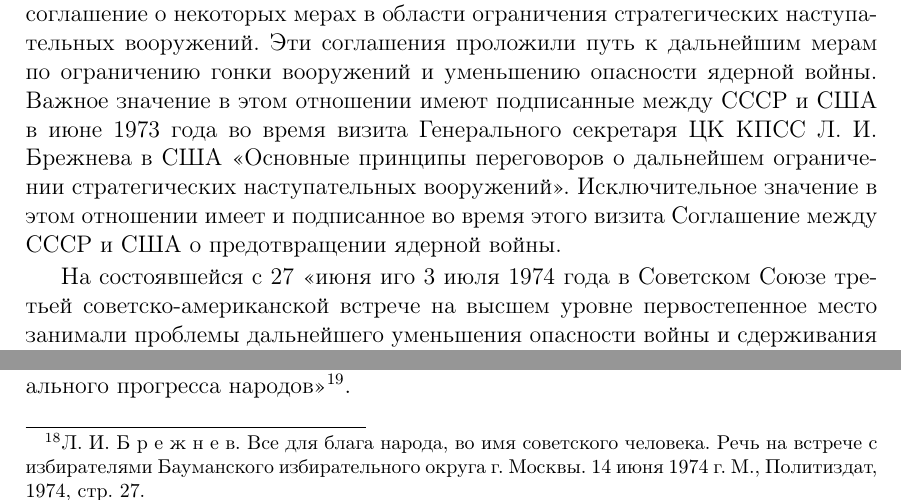
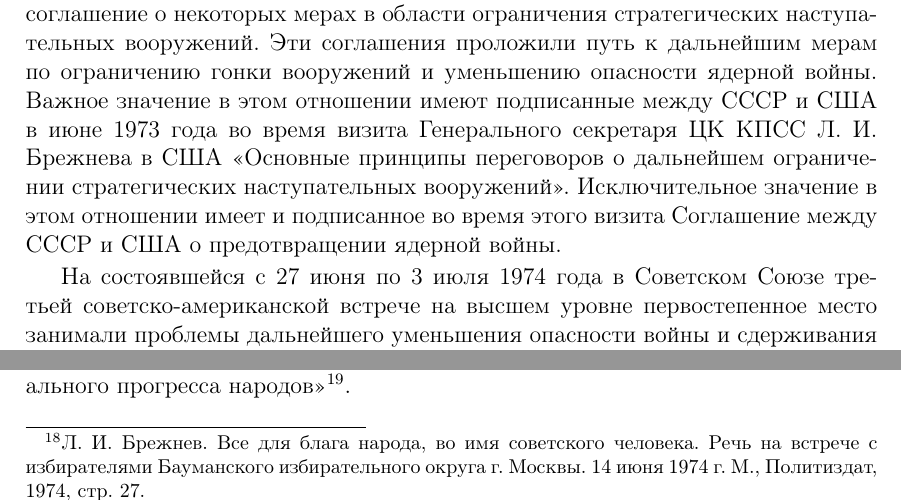
Before and after one commit to lord199/books, a LaTeX book (НАТО И АТОМ/main.tex): two parts of pages 4 and 92 of 95, joined at a grey line, cut so that both start at the same text. Compiled offline with pdfLaTeX.

Commit message:
Мелкие опечатки

```diff
--- a/НАТО И АТОМ/main.tex
+++ b/НАТО И АТОМ/main.tex
@@ -126,7 +126,7 @@
 
 Отказ США от создания «многосторонних ядерных сил» НАТО явился одним из убедительных примеров того, что империализм, учитывая мощь Советского Союза, вынужден идти на уступки и заключение соглашений, способствующих разрядке международной напряженности. Гонка ракетно-ядерных вооружений, как показывает практика, не в состоянии обеспечить Соединенным Штатам военного и политического превосходства. Это побуждает реалистически мыслящие круги США становиться на путь заключения соглашений с СССР об их ограничении на основе признания принципа равной одинаковой безопасности сторон. Свидетельством этого являются заключенные в результате первой советско-американской встречи на высшем уровне в Москве в мае 1972 года Договор об ограничении систем противоракетной обороны и Временное соглашение о некоторых мерах в области ограничения стратегических наступательных вооружений. Эти соглашения проложили путь к дальнейшим мерам по ограничению гонки вооружений и уменьшению опасности ядерной войны. Важное значение в этом отношении имеют подписанные между СССР и США в июне 1973 года во время визита Генерального секретаря ЦК КПСС Л. И. Брежнева в США «Основные принципы переговоров о дальнейшем ограничении стратегических наступательных вооружений». Исключительное значение в этом отношении имеет и подписанное во время этого визита Соглашение между СССР и США о предотвращении ядерной войны.
 
-На состоявшейся с 27 «июня иго 3 июля 1974 года в Советском Союзе третьей советско-американской встрече на высшем уровне первостепенное место занимали проблемы дальнейшего уменьшения опасности войны и сдерживания гонки вооружений. Участники встречи достигли договоренности об ограничении систем противоракетной обороны двух стран, о согласованном ограничении подземных испытаний ядерного оружия, о дальнейших усилиях, направленных на ограничение стратегических наступательных вооружений, о принятии мер, нацеленных на исключение химического оружия из арсеналов государств.
+На состоявшейся с 27 июня по 3 июля 1974 года в Советском Союзе третьей советско-американской встрече на высшем уровне первостепенное место занимали проблемы дальнейшего уменьшения опасности войны и сдерживания гонки вооружений. Участники встречи достигли договоренности об ограничении систем противоракетной обороны двух стран, о согласованном ограничении подземных испытаний ядерного оружия, о дальнейших усилиях, направленных на ограничение стратегических наступательных вооружений, о принятии мер, нацеленных на исключение химического оружия из арсеналов государств.
 
 Несомненно, провал планов создания объединенных ядерных сил НАТО, предусматривавших передачу ядерного оружия в собственность НАТО, и создание вместо этого постоянных ядерных органов НАТО без передачи ядерного оружия в распоряжение блока представляет меньшую опасность для дела мира, чем прежние планы создания ядерных сил НАТО. Однако попытки руководства НАТО представить эти органы как «чисто консультативные» и полностью безопасные учреждения несостоятельны. Их практическая деятельность убедительно показывает, что эти органы являются, по сути дела, наиболее непосредственной, конкретной формой приобщения участников НАТО к ядерному планированию, которая когда-либо осуществлялась за время существования НАТО, являются ядерным штабом НАТО, в котором разрабатываются планы атомной войны. Следует отметить, что союзники Соединенных Штатов по НАТО не отказались от надежд на получение доступа к ядерному оружию в будущем посредством создания так называемых «европейских ядерных сил». Этот вариант доступа к ядерному оружию стал в настоящее время одним из главных в расчетах противников разрядки напряженности в Европе.
 
@@ -1079,7 +1079,7 @@
 
 	Все это, конечно, не означает, что нынешняя ядерная политика Североатлантического блока не представляет угрозы для дела мира и безопасности народов. Воя практическая деятельность нынешних органов ядерного планирования НАТО — Комитета по делам ядерной обороны, Группы ядерного планирования — свидетельствует о том, что в этих органах НАТО ведется последовательная и детальная разработка всех аспектов, связанных с подготовкой НАТО к ракетно-ядерной войне и, прежде всего, в Европе. За последние годы именно через эти ядерные органы НАТО был проведен ряд мероприятий, могущих иметь далеко идущие последствия для мира и безопасности народов.
 
-	Миролюбивые страны и народы не может не настораживать и тот факт, что за последнее время наиболее милитаристскими реакционными кругами Запада вновь выдвигается идея создания «европейских ядерных сил». Осуществление этих планов могло бы привести к передаче ядерного оружия некоторым странам НАТО, не располагающим этим оружием, что противоречило бы интересам укрепления мира и безопасности. Все эти тенденции идут вразрез с теми серьезными позитивными сдвигами, которые происходят на международной арене. Принципиальное значение в этих позитивных сдвигах имеет зафиксированная в соответствующих документах решимость США и СССР прилагать совместные усилия к устранению опасности войны и особенно войны, влекущей применение ядерного и других видов оружия массового уничтожения. Все это требует того, чтобы и в ядерной политике Североатлантического блока были бы исключены такие элементы, которые могут повлечь за собой усиление опасности ядерной войны. Миролюбивые страны и народы не могут не считаться с тем, что в то время, когда в международной обстановке происходят глубокие положительные сдвиги, — в центре деятельности НАТО, однако, по-прежнему находятся вопросы, связанные с наращиванием вооружений в Западной Европе, в том числе ядерных, расширением общих военных приготовлений блока. Если такая тенденция будет развиваться, это может создать серьезные препятствия для закрепления и дальнейшего углубления разрядки международной напряженности. Народы мира, в том числе и тех стран, которые входят в Североатлантический блок, реалистически мыслящие представители правящих кругов этих стран выступают против усиления милитаристских приготовлений блока НАТО, требуют проведения политики, направленной на закрепление и углубление международной разрядки. «Каждый рубеж на пути к прочному миру, — отмечал Л. И. Брежнев в своей речи перед избирателями Бауманского избирательного округа 14 июня 1974 года, — берется с боем, в острых столкновениях с наиболее реакционными кругами империализма и их сообщниками. Между представителями агрессивных сил и сторонниками реализма развертывается борьба практически во всех буржуазных странах. Но какие бы острые формы ни принимала эта борьба, мы уверены в одном: будущее не за приверженцами «холодной войны, не за теми, кто хотел бы толкнуть народы в пропасть войны»{\footnote{Л. И. Б р е ж н е в. Все для блага народа, во имя советского человека. Речь на встрече с избирателями Бауманского избирательного округа г. Москвы. 14 июня 1974 г. М., Политиздат, 1974, стр. 27.}}.
+	Миролюбивые страны и народы не может не настораживать и тот факт, что за последнее время наиболее милитаристскими реакционными кругами Запада вновь выдвигается идея создания «европейских ядерных сил». Осуществление этих планов могло бы привести к передаче ядерного оружия некоторым странам НАТО, не располагающим этим оружием, что противоречило бы интересам укрепления мира и безопасности. Все эти тенденции идут вразрез с теми серьезными позитивными сдвигами, которые происходят на международной арене. Принципиальное значение в этих позитивных сдвигах имеет зафиксированная в соответствующих документах решимость США и СССР прилагать совместные усилия к устранению опасности войны и особенно войны, влекущей применение ядерного и других видов оружия массового уничтожения. Все это требует того, чтобы и в ядерной политике Североатлантического блока были бы исключены такие элементы, которые могут повлечь за собой усиление опасности ядерной войны. Миролюбивые страны и народы не могут не считаться с тем, что в то время, когда в международной обстановке происходят глубокие положительные сдвиги, — в центре деятельности НАТО, однако, по-прежнему находятся вопросы, связанные с наращиванием вооружений в Западной Европе, в том числе ядерных, расширением общих военных приготовлений блока. Если такая тенденция будет развиваться, это может создать серьезные препятствия для закрепления и дальнейшего углубления разрядки международной напряженности. Народы мира, в том числе и тех стран, которые входят в Североатлантический блок, реалистически мыслящие представители правящих кругов этих стран выступают против усиления милитаристских приготовлений блока НАТО, требуют проведения политики, направленной на закрепление и углубление международной разрядки. «Каждый рубеж на пути к прочному миру, — отмечал Л. И. Брежнев в своей речи перед избирателями Бауманского избирательного округа 14 июня 1974 года, — берется с боем, в острых столкновениях с наиболее реакционными кругами империализма и их сообщниками. Между представителями агрессивных сил и сторонниками реализма развертывается борьба практически во всех буржуазных странах. Но какие бы острые формы ни принимала эта борьба, мы уверены в одном: будущее не за приверженцами «холодной войны, не за теми, кто хотел бы толкнуть народы в пропасть войны»{\footnote{Л. И. Брежнев. Все для блага народа, во имя советского человека. Речь на встрече с избирателями Бауманского избирательного округа г. Москвы. 14 июня 1974 г. М., Политиздат, 1974, стр. 27.}}.
 
 	Советский Союз, другие социалистические государства, все миролюбивые силы противопоставляют проискам агрессивных кругов блока НАТО последовательную борьбу за углубление разрядки напряженности и упрочение мирного сосуществования государств с различным социальным строем для того, чтобы придать происходящим позитивным сдвигам на международной арене необратимый характер.
 
```
Also changed, not shown: НАТО И АТОМ/main.pdf, НАТО И АТОМ/main.tex (6 more changed lines).
